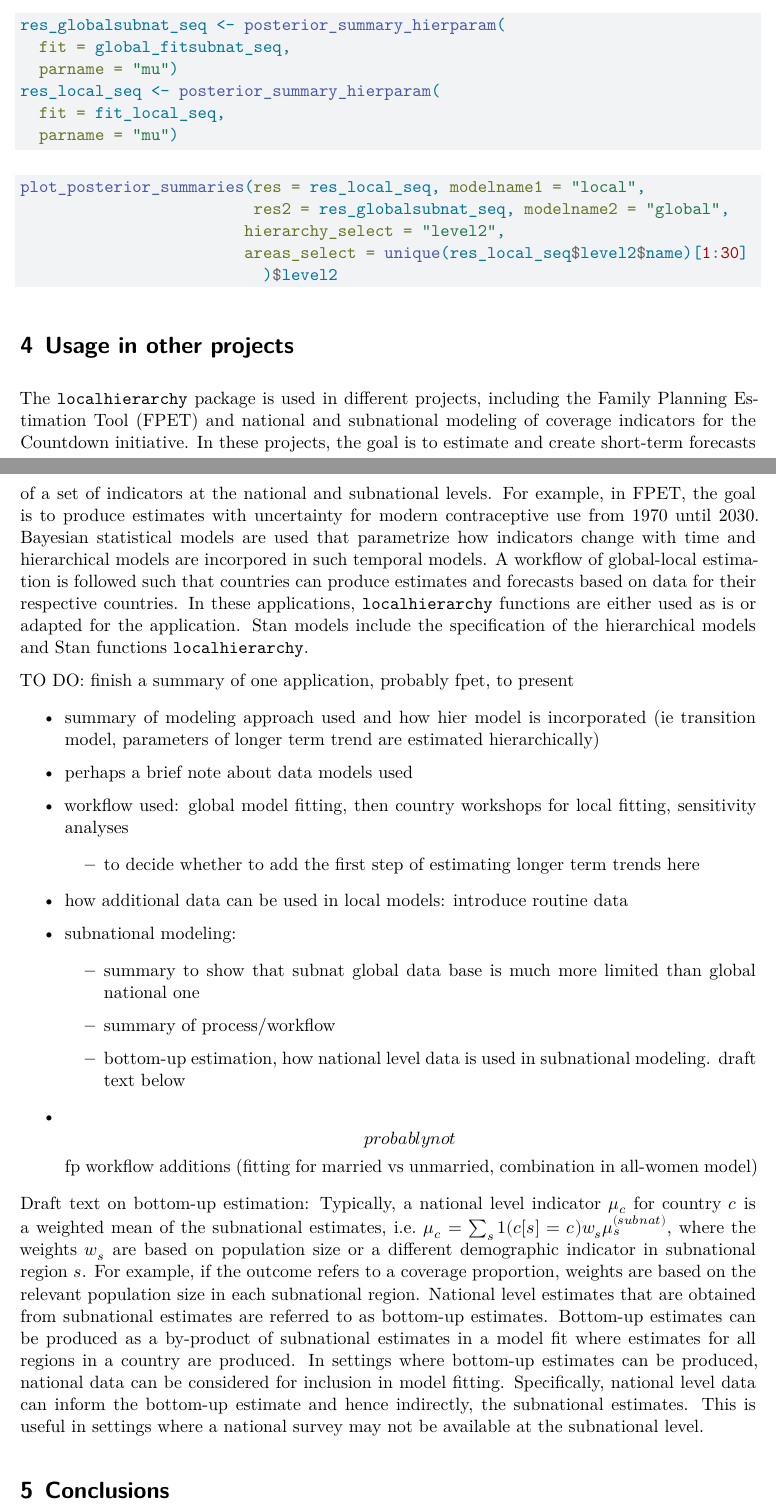
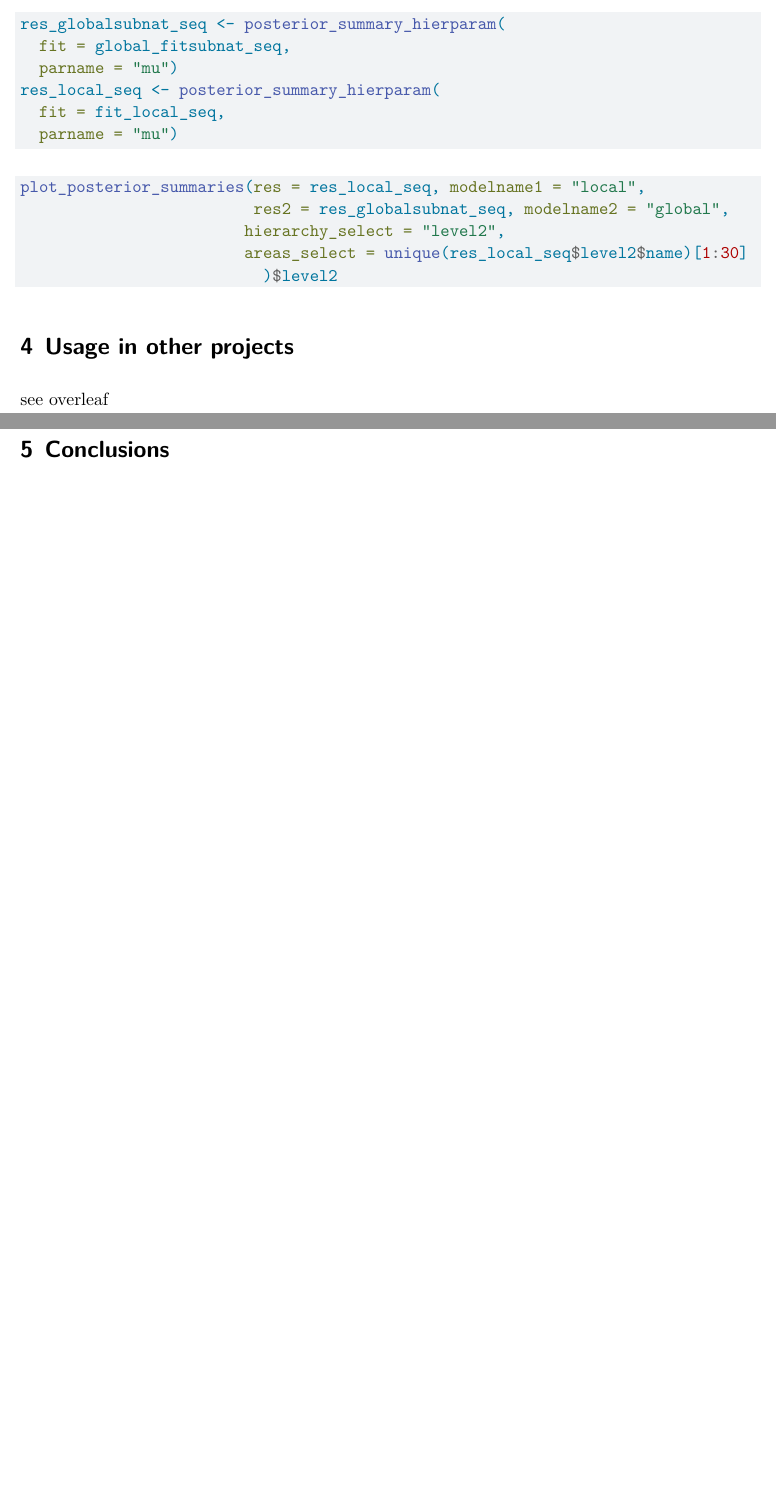
Before and after one commit to AlkemaLab/localhierarchy, a Quarto document (paper/paper.qmd): two parts of pages 13 and 14 of 14, joined at a grey line, cut so that both start at the same text, the shorter picture padded with empty space. Rendered offline with R 4.5, knitr and Pandoc in place of Quarto, then LaTeX, with nearby package versions; the code chunks are not run, so their results and figures are left out.

Commit message:
move usage

```diff
--- a/paper/paper.qmd
+++ b/paper/paper.qmd
@@ -492,43 +492,8 @@ plot_posterior_summaries(res = res_local_seq, modelname1 = "local",
 
 # Usage in other projects
 
-The `localhierarchy` package is used in different projects, including the Family Planning Estimation Tool (FPET) and national and subnational modeling of coverage indicators for the Countdown initiative. In these projects, the goal is to estimate and create short-term forecasts of a set of indicators at the national and subnational levels. For example, in FPET, the goal is to produce estimates with uncertainty for modern contraceptive use from 1970 until 2030. Bayesian statistical models are used that parametrize how indicators change with time and hierarchical models are incorpored in such temporal models. A workflow of global-local estimation is followed such that countries can produce estimates and forecasts based on data for their respective countries. In these applications, `localhierarchy` functions are either used as is or adapted for the application. Stan models include the specification of the hierarchical models and Stan functions `localhierarchy`.
+see overleaf
 
-TO DO: finish a summary of one application, probably fpet, to present
-
--   summary of modeling approach used and how hier model is incorporated (ie transition model, parameters of longer term trend are estimated hierarchically)
-
-    <!-- Model indicators demand and demand satisfied. -->
-
-    <!-- Hierarchical models are used to capture country differences in the transitions, i.e., the long-term process by which these indicators change. Specific parameters are the rate of change (cpatured by spline regression coefficients), the timing, and asymptote. -->
-
--   perhaps a brief note about data models used
-
--   workflow used: global model fitting, then country workshops for local fitting, sensitivity analyses
-
-    -   to decide whether to add the first step of estimating longer term trends here
-
-        <!-- In the global national model, 2 steps are taken as well: we first estimate long terms trends, subcluster parameters, followed by country parameters. -->
-
--   how additional data can be used in local models: introduce routine data
-
--   subnational modeling:
-
-    -   summary to show that subnat global data base is much more limited than global national one
-
-        <!-- Global national data base has xx obs for married and xxx for unmarried women. Subnational data were processed for xxx countries at the time of model development. -->
-
-    -   summary of process/workflow
-
-        <!-- at subnational global fitting, we fix country parameters, effectovely introducing informative priors centered at natiional-data informed means. -->
-
-    -   bottom-up estimation, how national level data is used in subnational modeling. draft text below
-
--   \[probably not\] fp workflow additions (fitting for married vs unmarried, combination in all-women model)
-
-Draft text on bottom-up estimation: Typically, a national level indicator $\mu_c$ for country $c$ is a weighted mean of the subnational estimates, i.e. $\mu_c = \sum_s 1(c[s] = c) w_s \mu_{s}^{(subnat)}$, where the weights $w_s$ are based on population size or a different demographic indicator in subnational region $s$. For example, if the outcome refers to a coverage proportion, weights are based on the relevant population size in each subnational region. National level estimates that are obtained from subnational estimates are referred to as bottom-up estimates. Bottom-up estimates can be produced as a by-product of subnational estimates in a model fit where estimates for all regions in a country are produced. In settings where bottom-up estimates can be produced, national data can be considered for inclusion in model fitting. Specifically, national level data can inform the bottom-up estimate and hence indirectly, the subnational estimates. This is useful in settings where a national survey may not be available at the subnational level.
-
-<!-- Bottom-up estimates are typically close to but not equal to national estimates $\hat{\mu}_c$, as different data sources and modeling assumptions are used when directly estimating national level indicators using national-level data versus when constructing bottom-up estimates produced from subnational data. -->
 
 # Conclusions
 
```
